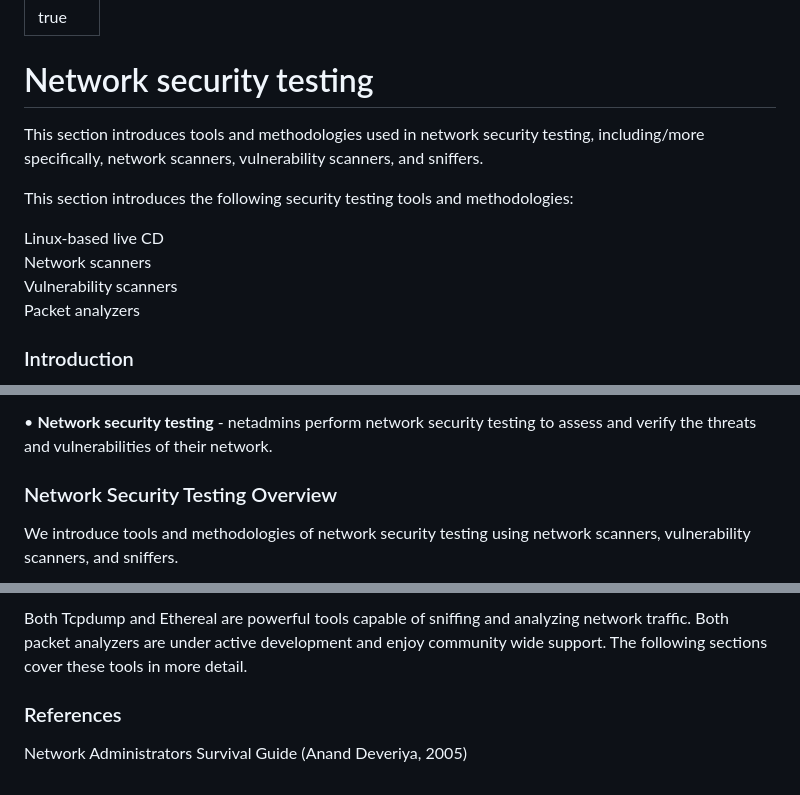
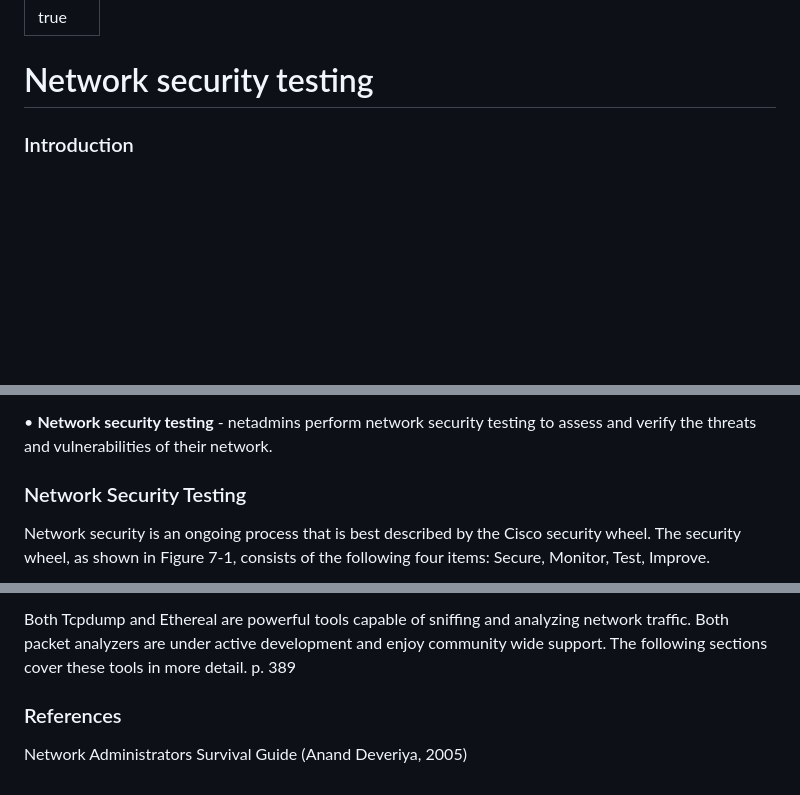
Before and after one commit to crossingts/cybersecurityfoundations, a Markdown page: 6.-practical-foundations-in-ethical-hacking/network-security-testing.md, 3 parts joined by grey strips. GitHub-like rendering; blank space fills up the shorter version.

```diff
--- a/6.-practical-foundations-in-ethical-hacking/network-security-testing.md
+++ b/6.-practical-foundations-in-ethical-hacking/network-security-testing.md
@@ -3,15 +3,6 @@ hidden: true
 ---
 
 # Network security testing
-
-This section introduces tools and methodologies used in network security testing, including/more specifically, network scanners, vulnerability scanners, and sniffers.
-
-This section introduces the following security testing tools and methodologies:
-
-Linux-based live CD\
-Network scanners\
-Vulnerability scanners\
-Packet analyzers
 
 ### Introduction
 
@@ -33,7 +24,7 @@ The most common parameters for monitoring network performance are: Throughput (k
 
 • **Network security testing** - netadmins perform network security testing to assess and verify the threats and vulnerabilities of their network.&#x20;
 
-### Network Security Testing Overview
+### Network Security Testing
 
-We introduce tools and methodologies of network security testing using network scanners, vulnerability scanners, and sniffers.
+Network security is an ongoing process that is best described by the Cisco security wheel. The security wheel, as shown in Figure 7-1, consists of the following four items: Secure, Monitor, Test, Improve.
 
@@ -75,5 +100,5 @@ Packet analyzers are software or hardware devices that capture and analyze the d
 
-Both Tcpdump and Ethereal are powerful tools capable of sniffing and analyzing network traffic. Both packet analyzers are under active development and enjoy community wide support. The following sections cover these tools in more detail.
+Both Tcpdump and Ethereal are powerful tools capable of sniffing and analyzing network traffic. Both packet analyzers are under active development and enjoy community wide support. The following sections cover these tools in more detail. p. 389
 
 ### References
 
```
Also changed, not shown: other parts of 6.-practical-foundations-in-ethical-hacking/network-security-testing.md (+44 -10 lines), .gitbook/assets/image (15).png (added).
